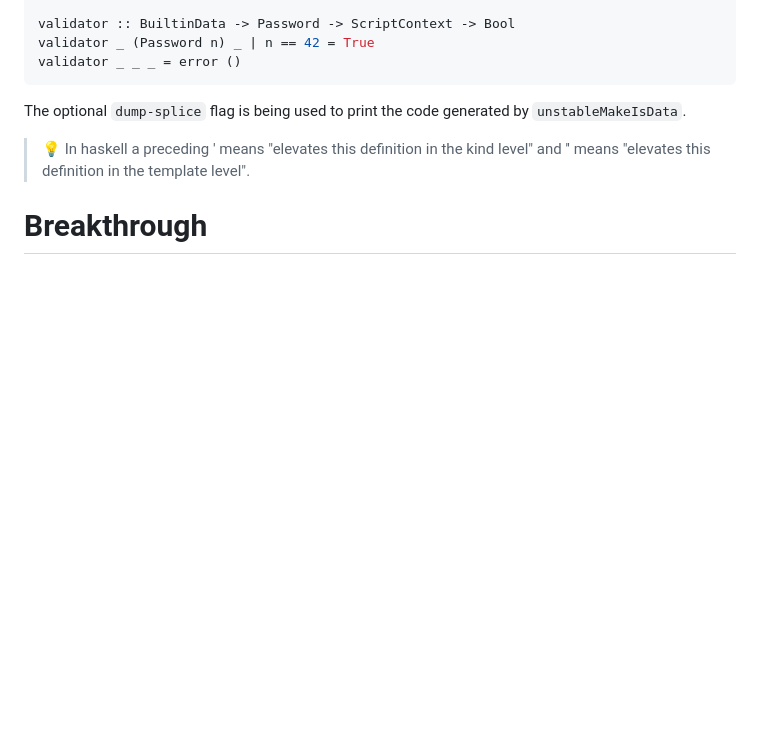
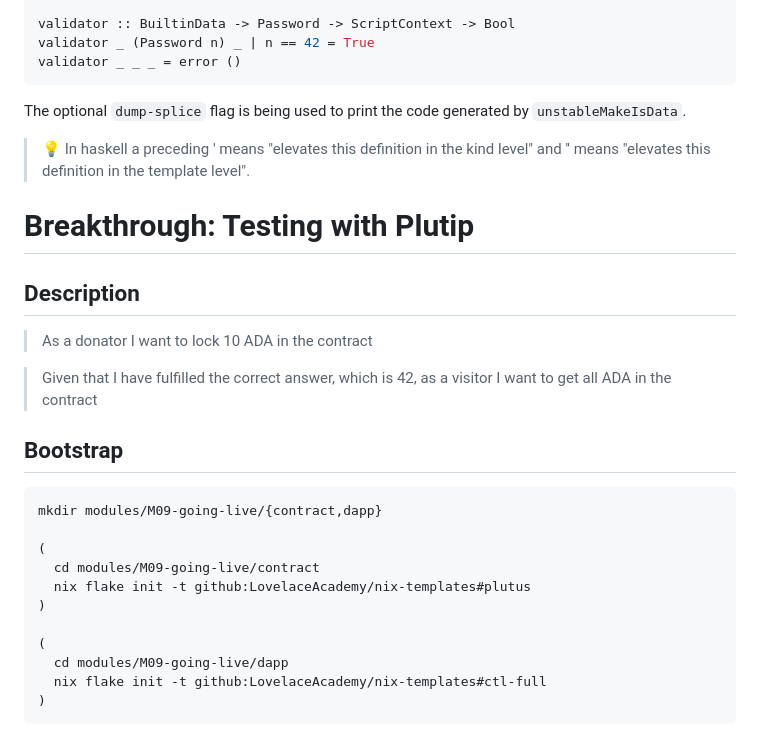
Before and after one commit to LovelaceAcademy/PlutusExperience, a Markdown page: modules/M09-going-live/README.md, the part around the change. GitHub-like rendering; blank space fills up the shorter version.

Commit message:
doc(m09): add breakthrough desc and bootstrap

````diff
--- a/modules/M09-going-live/README.md
+++ b/modules/M09-going-live/README.md
@@ -258,4 +258,26 @@ The optional `dump-splice` flag is being used to print the code generated by `un
 
 > :bulb: In haskell a preceding ' means "elevates this definition in the kind level" and  '' means "elevates this definition in the template level".
 
-# Breakthrough
+# Breakthrough: Testing with Plutip
+
+## Description
+
+> As a donator I want to lock 10 ADA in the contract
+
+> Given that I have fulfilled the correct answer, which is 42, as a visitor I want to get all ADA in the contract
+
+## Bootstrap
+
+```bash
+mkdir modules/M09-going-live/{contract,dapp}
+
+(
+  cd modules/M09-going-live/contract
+  nix flake init -t github:LovelaceAcademy/nix-templates#plutus
+)
+
+(
+  cd modules/M09-going-live/dapp
+  nix flake init -t github:LovelaceAcademy/nix-templates#ctl-full
+)
+```
````
